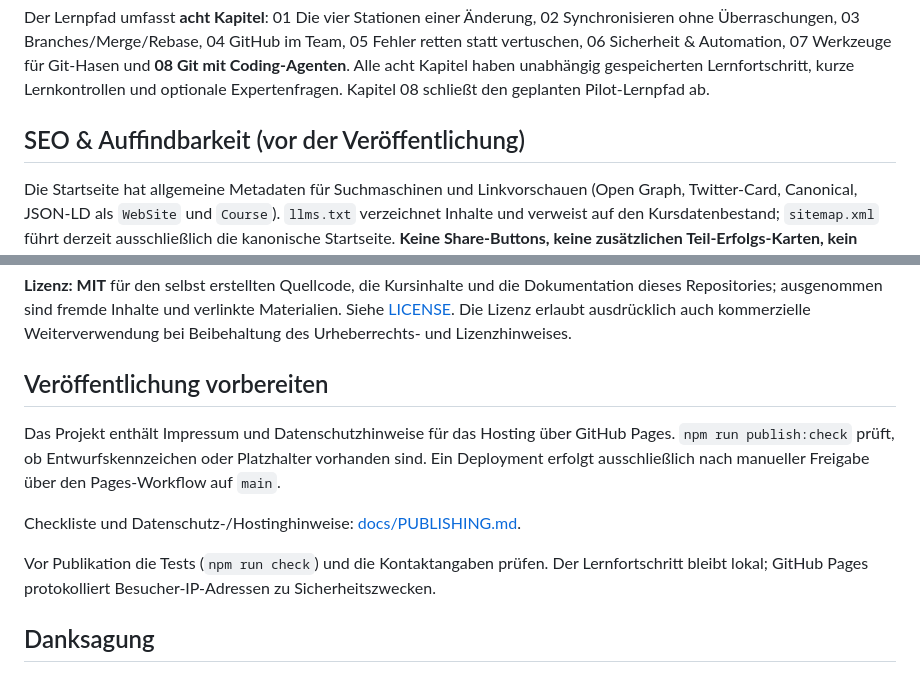
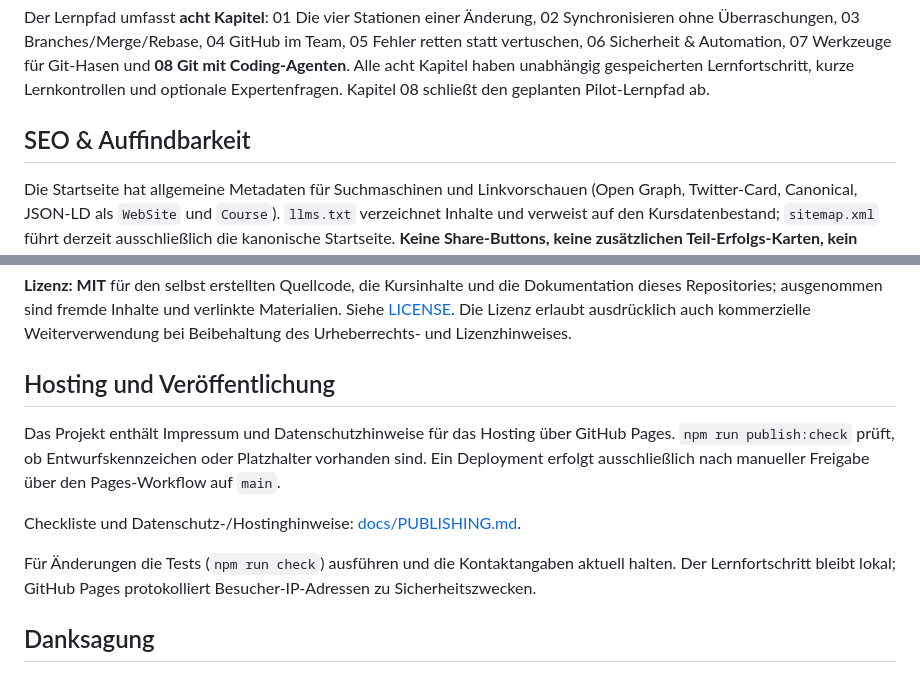
Before and after one commit to blame76/how-to-git, a Markdown page: README.md, 2 parts joined by grey strips. Rendered like a GitHub page.

Commit message:
docs: remove remaining prelaunch wording from public README

```diff
--- a/README.md
+++ b/README.md
@@ -51,7 +51,7 @@ Korrekturen, gute Praxisfälle und unverständliche Stellen sind genauso wertvol
 
 Der Lernpfad umfasst **acht Kapitel**: 01 Die vier Stationen einer Änderung, 02 Synchronisieren ohne Überraschungen, 03 Branches/Merge/Rebase, 04 GitHub im Team, 05 Fehler retten statt vertuschen, 06 Sicherheit & Automation, 07 Werkzeuge für Git-Hasen und **08 Git mit Coding-Agenten**. Alle acht Kapitel haben unabhängig gespeicherten Lernfortschritt, kurze Lernkontrollen und optionale Expertenfragen. Kapitel 08 schließt den geplanten Pilot-Lernpfad ab.
 
-## SEO & Auffindbarkeit (vor der Veröffentlichung)
+## SEO & Auffindbarkeit
 
 Die Startseite hat allgemeine Metadaten für Suchmaschinen und Linkvorschauen (Open Graph, Twitter-Card, Canonical, JSON-LD als `WebSite` und `Course`). `llms.txt` verzeichnet Inhalte und verweist auf den Kursdatenbestand; `sitemap.xml` führt derzeit ausschließlich die kanonische Startseite. **Keine Share-Buttons, keine zusätzlichen Teil-Erfolgs-Karten, kein Tracking.**
 
@@ -67,13 +67,13 @@ Die bestehenden Hash-URLs sind keine einzeln indexierbaren Seiten; Social-Crawle
 
 **Lizenz: MIT** für den selbst erstellten Quellcode, die Kursinhalte und die Dokumentation dieses Repositories; ausgenommen sind fremde Inhalte und verlinkte Materialien. Siehe [LICENSE](LICENSE). Die Lizenz erlaubt ausdrücklich auch kommerzielle Weiterverwendung bei Beibehaltung des Urheberrechts- und Lizenzhinweises.
 
-## Veröffentlichung vorbereiten
+## Hosting und Veröffentlichung
 
 Das Projekt enthält Impressum und Datenschutzhinweise für das Hosting über GitHub Pages. `npm run publish:check` prüft, ob Entwurfskennzeichen oder Platzhalter vorhanden sind. Ein Deployment erfolgt ausschließlich nach manueller Freigabe über den Pages-Workflow auf `main`.
 
 Checkliste und Datenschutz-/Hostinghinweise: [docs/PUBLISHING.md](docs/PUBLISHING.md).
 
-Vor Publikation die Tests (`npm run check`) und die Kontaktangaben prüfen. Der Lernfortschritt bleibt lokal; GitHub Pages protokolliert Besucher-IP-Adressen zu Sicherheitszwecken.
+Für Änderungen die Tests (`npm run check`) ausführen und die Kontaktangaben aktuell halten. Der Lernfortschritt bleibt lokal; GitHub Pages protokolliert Besucher-IP-Adressen zu Sicherheitszwecken.
 
 ## Danksagung
 
```
